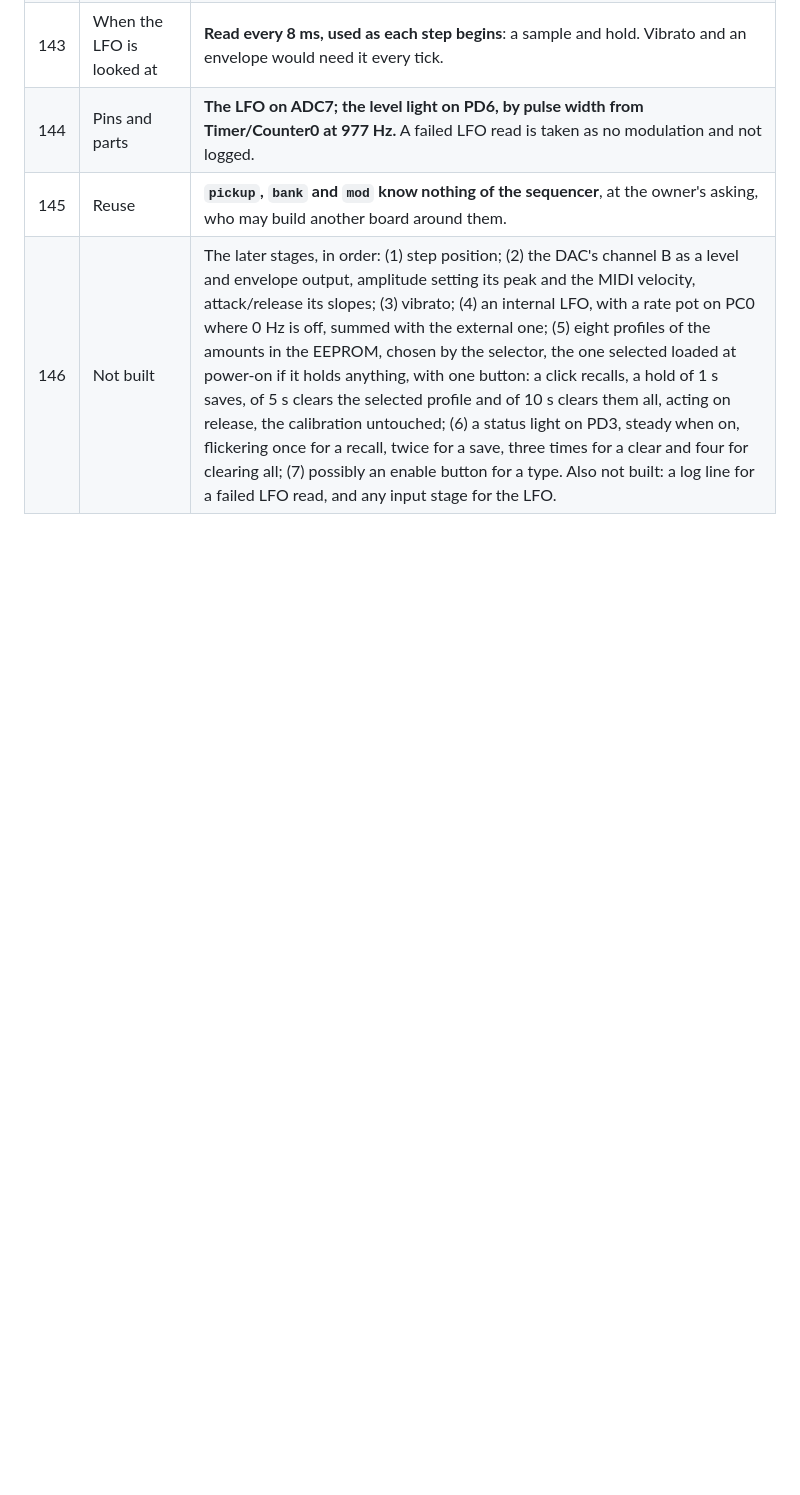
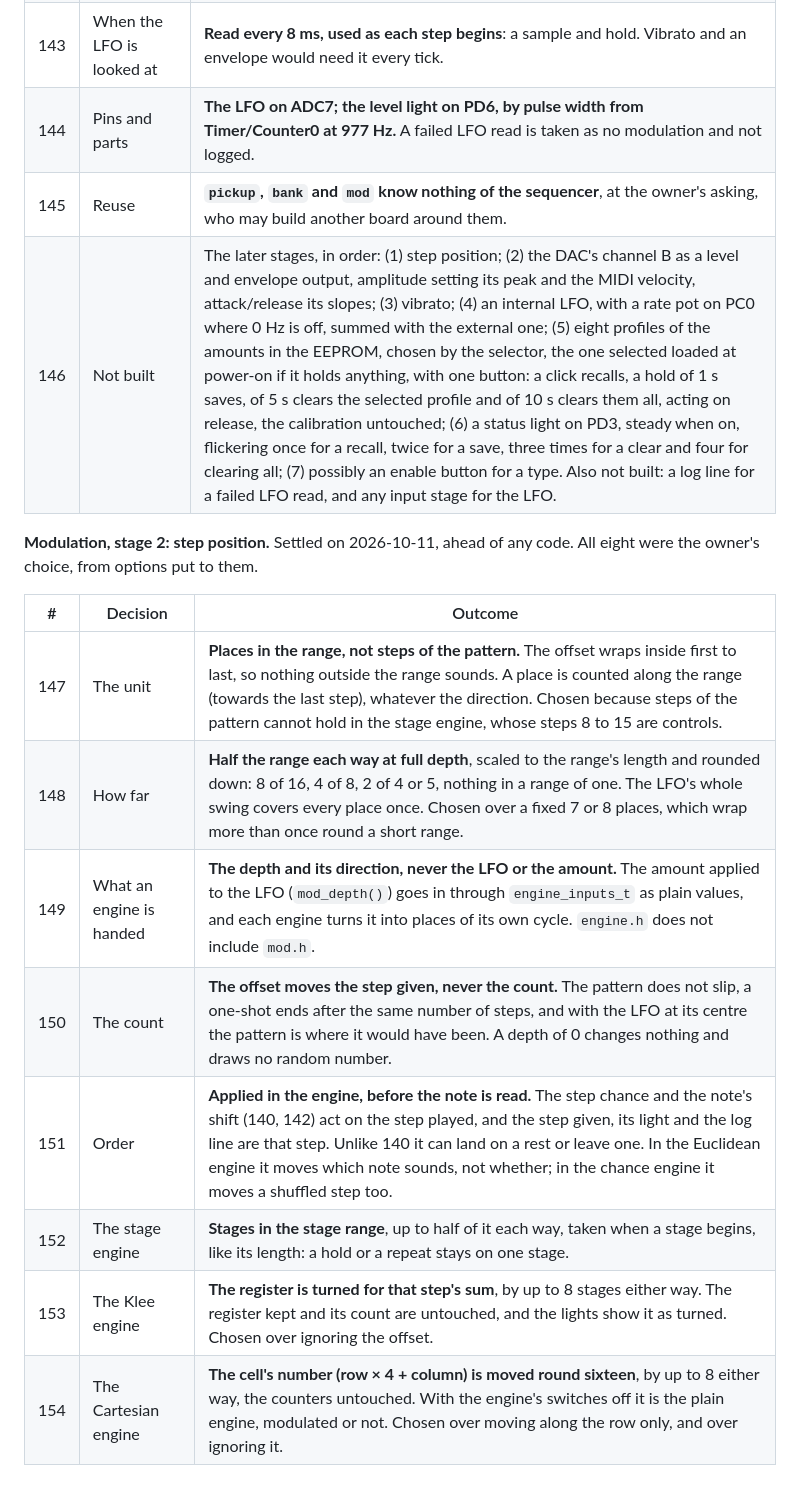
Before and after one commit to BonelessPig/nano_sequencer, a Markdown page: docs/DECISIONS.md, the part around the change. Rendered like a GitHub page; blank space fills up the shorter version.

Commit message:
Docs: settle modulation stage 2 as decisions 147 to 154
The step offset is in places in the range, half the range each way at full depth, and each engine is handed the depth and turns it into places of its own cycle. Says what it does in the stage, Klee and Cartesian engines. No code yet.

Co-Authored-By: Claude Opus 5.5 <noreply@anthropic.com>

```diff
--- a/docs/DECISIONS.md
+++ b/docs/DECISIONS.md
@@ -234,3 +234,17 @@ Unless a group says otherwise, its decisions were left to recommendation, are **
 | 144 | Pins and parts | **The LFO on ADC7; the level light on PD6, by pulse width from Timer/Counter0 at 977 Hz.** A failed LFO read is taken as no modulation and not logged. |
 | 145 | Reuse | **`pickup`, `bank` and `mod` know nothing of the sequencer**, at the owner's asking, who may build another board around them. |
 | 146 | Not built | The later stages, in order: (1) step position; (2) the DAC's channel B as a level and envelope output, amplitude setting its peak and the MIDI velocity, attack/release its slopes; (3) vibrato; (4) an internal LFO, with a rate pot on PC0 where 0 Hz is off, summed with the external one; (5) eight profiles of the amounts in the EEPROM, chosen by the selector, the one selected loaded at power-on if it holds anything, with one button: a click recalls, a hold of 1 s saves, of 5 s clears the selected profile and of 10 s clears them all, acting on release, the calibration untouched; (6) a status light on PD3, steady when on, flickering once for a recall, twice for a save, three times for a clear and four for clearing all; (7) possibly an enable button for a type. Also not built: a log line for a failed LFO read, and any input stage for the LFO. |
+
+**Modulation, stage 2: step position.** Settled on 2026-10-11, ahead of any code.
+All eight were the owner's choice, from options put to them.
+
+| # | Decision | Outcome |
+|---|---|---|
+| 147 | The unit | **Places in the range, not steps of the pattern.** The offset wraps inside first to last, so nothing outside the range sounds. A place is counted along the range (towards the last step), whatever the direction. Chosen because steps of the pattern cannot hold in the stage engine, whose steps 8 to 15 are controls. |
+| 148 | How far | **Half the range each way at full depth**, scaled to the range's length and rounded down: 8 of 16, 4 of 8, 2 of 4 or 5, nothing in a range of one. The LFO's whole swing covers every place once. Chosen over a fixed 7 or 8 places, which wrap more than once round a short range. |
+| 149 | What an engine is handed | **The depth and its direction, never the LFO or the amount.** The amount applied to the LFO (`mod_depth()`) goes in through `engine_inputs_t` as plain values, and each engine turns it into places of its own cycle. `engine.h` does not include `mod.h`. |
+| 150 | The count | **The offset moves the step given, never the count.** The pattern does not slip, a one-shot ends after the same number of steps, and with the LFO at its centre the pattern is where it would have been. A depth of 0 changes nothing and draws no random number. |
+| 151 | Order | **Applied in the engine, before the note is read.** The step chance and the note's shift (140, 142) act on the step played, and the step given, its light and the log line are that step. Unlike 140 it can land on a rest or leave one. In the Euclidean engine it moves which note sounds, not whether; in the chance engine it moves a shuffled step too. |
+| 152 | The stage engine | **Stages in the stage range**, up to half of it each way, taken when a stage begins, like its length: a hold or a repeat stays on one stage. |
+| 153 | The Klee engine | **The register is turned for that step's sum**, by up to 8 stages either way. The register kept and its count are untouched, and the lights show it as turned. Chosen over ignoring the offset. |
+| 154 | The Cartesian engine | **The cell's number (row × 4 + column) is moved round sixteen**, by up to 8 either way, the counters untouched. With the engine's switches off it is the plain engine, modulated or not. Chosen over moving along the row only, and over ignoring it. |
```
Also changed, not shown: docs/ROADMAP.md (+2 -2 lines).
